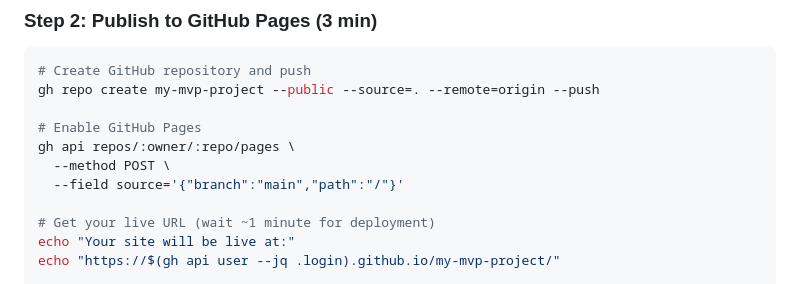
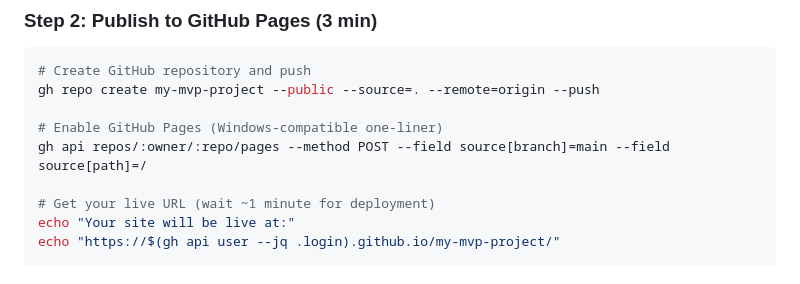
Before and after one commit to sussdorff/c4b-workshop-practice, a Markdown page: workshop-materials/block5/05-block5-mvp-foundation.md, the part around the change. Rendered like a GitHub page.

Commit message:
fix: Windows-compatible GitHub Pages API command

```diff
--- a/workshop-materials/block5/05-block5-mvp-foundation.md
+++ b/workshop-materials/block5/05-block5-mvp-foundation.md
@@ -106,10 +106,8 @@ git commit -m "feat: Initial landing page defining MVP scope"
 # Create GitHub repository and push
 gh repo create my-mvp-project --public --source=. --remote=origin --push
 
-# Enable GitHub Pages
-gh api repos/:owner/:repo/pages \
-  --method POST \
-  --field source='{"branch":"main","path":"/"}'
+# Enable GitHub Pages (Windows-compatible one-liner)
+gh api repos/:owner/:repo/pages --method POST --field source[branch]=main --field source[path]=/
 
 # Get your live URL (wait ~1 minute for deployment)
 echo "Your site will be live at:"
```
